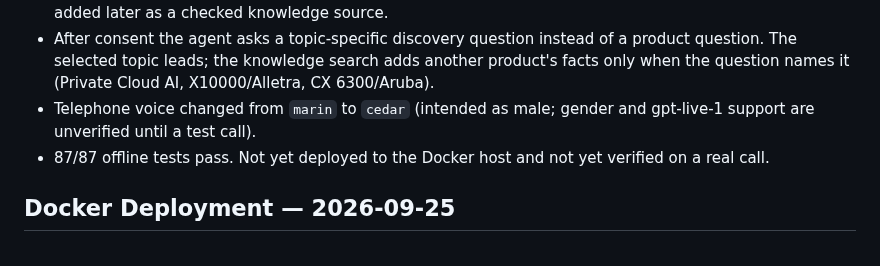
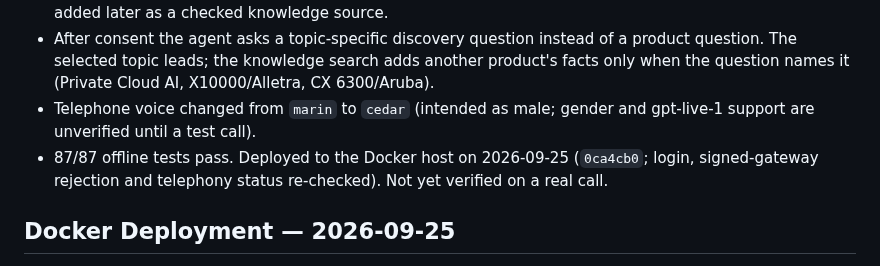
Before and after one commit to AINxtGenDev/voice-agent, a Markdown page: session.md, the part around the change. Rendered like a GitHub page.

Commit message:
Record consultant-style deployment to the Docker host
Co-Authored-By: Claude Opus 5.5 <noreply@anthropic.com>

```diff
--- a/session.md
+++ b/session.md
@@ -11,7 +11,7 @@ This is a public project status record. Keep credentials, customer information,
 - References and installation counts are **not** mentioned: no approved references exist yet. They can be added later as a checked knowledge source.
 - After consent the agent asks a topic-specific discovery question instead of a product question. The selected topic leads; the knowledge search adds another product's facts only when the question names it (Private Cloud AI, X10000/Alletra, CX 6300/Aruba).
 - Telephone voice changed from `marin` to `cedar` (intended as male; gender and gpt-live-1 support are unverified until a test call).
-- 87/87 offline tests pass. Not yet deployed to the Docker host and not yet verified on a real call.
+- 87/87 offline tests pass. Deployed to the Docker host on 2026-09-25 (`0ca4cb0`; login, signed-gateway rejection and telephony status re-checked). Not yet verified on a real call.
 
 ## Docker Deployment — 2026-09-25
 
```
